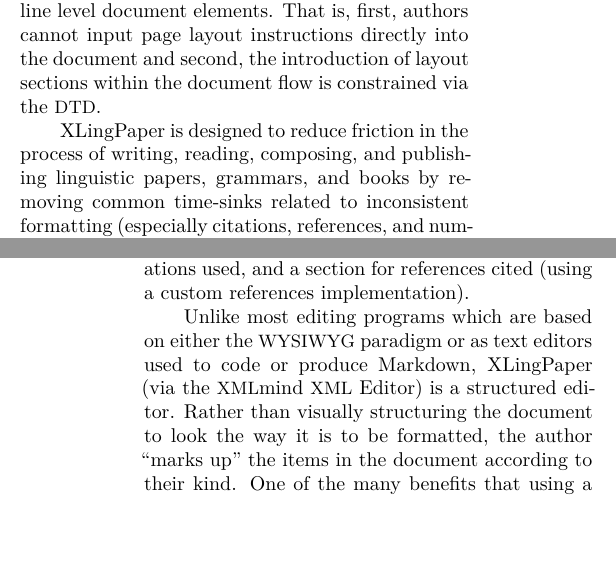
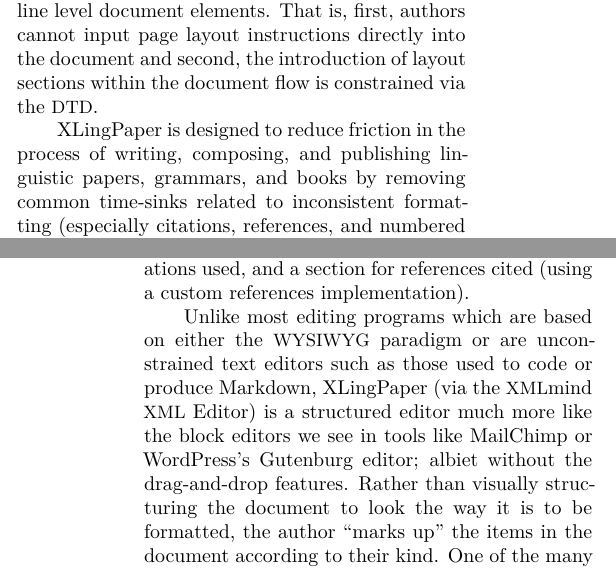
Before and after one commit to AndyBlack/XLingPaperTUGBoat, a LaTeX document (XLPandXeLaTeX.ltx): two parts of the columns of pages 1 and 2 of 11, joined at a grey line, cut so that both start at the same text, the shorter picture padded with empty space. Compiled offline with XeLaTeX; a missing font is replaced by an installed copy or a similar font.

Commit message:
removed reading because reading happens in other applciations. We can not pull a PDF into XLinPaper and use the application to read a a paper.

```diff
--- a/XLPandXeLaTeX.ltx
+++ b/XLPandXeLaTeX.ltx
@@ -113,8 +113,7 @@
 \caption{\XLP{}'s user interface. Left side: document content editing. Right side: block and line level units available for use at the cursor location.}
 \end{figure*}
 
-\XLP{} is designed to reduce friction in the process of writing,
-reading, composing, and publishing linguistic papers, grammars, and
+\XLP{} is designed to reduce friction in the process of writing, composing, and publishing linguistic papers, grammars, and
 books by removing common time-sinks related to inconsistent formatting
 (especially citations, references, and numbered element like
 examples). A full list of benefits to all parties in the publishing
@@ -145,8 +144,8 @@
 cited (using a custom references implementation).
 
 Unlike most editing programs which are based on either the \WYSIWYG{}
-paradigm or as text editors used to code or produce Markdown,
-\XLP{} (via the \XXE{}) is a structured editor. Rather than
+paradigm or are unconstrained text editors such as those used to code or produce Markdown,
+\XLP{} (via the \XXE{}) is a structured editor much more like the block editors we see in tools like MailChimp or WordPress's Gutenburg editor; albiet without the drag-and-drop features. Rather than
 visually structuring the document to look the way it is to be
 formatted, the author “marks up” the items in the document according
 to their kind.  One of the many benefits that using a \DTD{} provides
```
